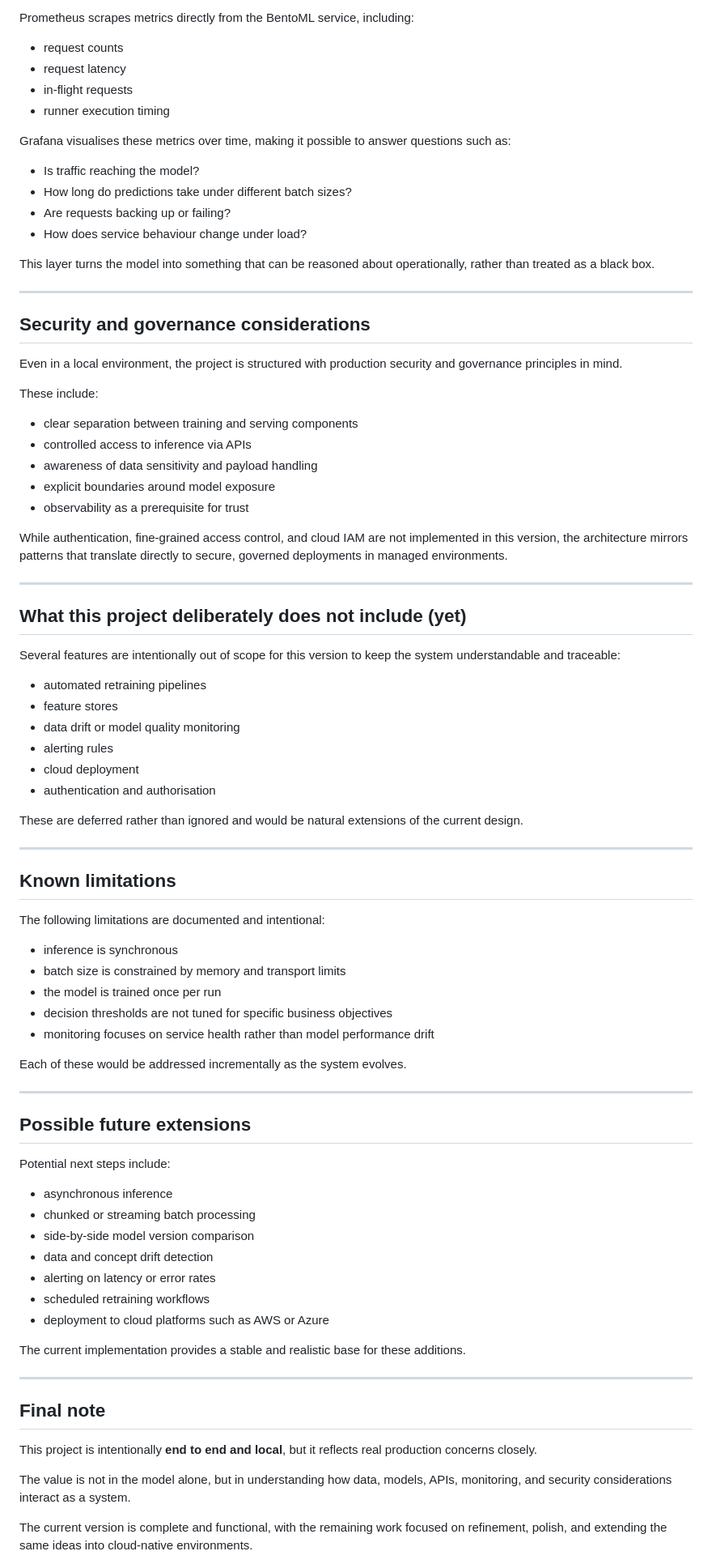
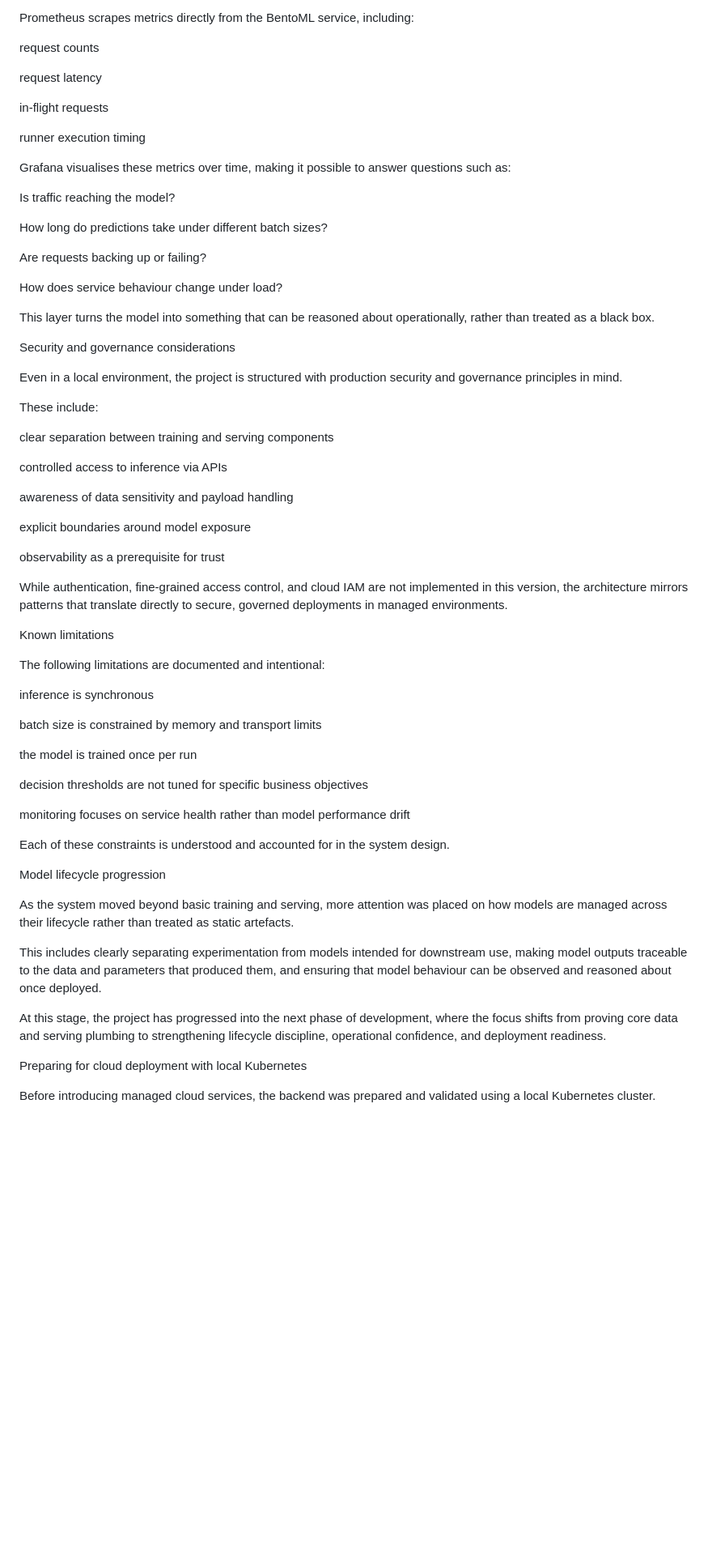
Before and after one commit to Y2not2nd/ML-Credit-Card-Fraud-Detector, a Markdown page: README.md, the part around one of its changes. Shown at 81% size. Drawn GitHub-style; blank space fills up the shorter version.

```diff
--- a/README.md
+++ b/README.md
@@ -138,88 +140,69 @@ A key objective of this project was to make the system **observable**, not just
 
 Prometheus scrapes metrics directly from the BentoML service, including:
 
-* request counts
-* request latency
-* in-flight requests
-* runner execution timing
+request counts
+
+request latency
+
+in-flight requests
+
+runner execution timing
 
 Grafana visualises these metrics over time, making it possible to answer questions such as:
 
-* Is traffic reaching the model?
-* How long do predictions take under different batch sizes?
-* Are requests backing up or failing?
-* How does service behaviour change under load?
+Is traffic reaching the model?
+
+How long do predictions take under different batch sizes?
+
+Are requests backing up or failing?
+
+How does service behaviour change under load?
 
 This layer turns the model into something that can be reasoned about operationally, rather than treated as a black box.
 
----
-
-## Security and governance considerations
+Security and governance considerations
 
 Even in a local environment, the project is structured with production security and governance principles in mind.
 
 These include:
 
-* clear separation between training and serving components
-* controlled access to inference via APIs
-* awareness of data sensitivity and payload handling
-* explicit boundaries around model exposure
-* observability as a prerequisite for trust
+clear separation between training and serving components
+
+controlled access to inference via APIs
+
+awareness of data sensitivity and payload handling
+
+explicit boundaries around model exposure
+
+observability as a prerequisite for trust
 
 While authentication, fine-grained access control, and cloud IAM are not implemented in this version, the architecture mirrors patterns that translate directly to secure, governed deployments in managed environments.
 
----
-
-## What this project deliberately does not include (yet)
-
-Several features are intentionally out of scope for this version to keep the system understandable and traceable:
-
-* automated retraining pipelines
-* feature stores
-* data drift or model quality monitoring
-* alerting rules
-* cloud deployment
-* authentication and authorisation
-
-These are deferred rather than ignored and would be natural extensions of the current design.
-
----
-
-## Known limitations
+Known limitations
 
 The following limitations are documented and intentional:
 
-* inference is synchronous
-* batch size is constrained by memory and transport limits
-* the model is trained once per run
-* decision thresholds are not tuned for specific business objectives
-* monitoring focuses on service health rather than model performance drift
+inference is synchronous
 
-Each of these would be addressed incrementally as the system evolves.
+batch size is constrained by memory and transport limits
 
----
+the model is trained once per run
 
-## Possible future extensions
+decision thresholds are not tuned for specific business objectives
 
-Potential next steps include:
+monitoring focuses on service health rather than model performance drift
 
-* asynchronous inference
-* chunked or streaming batch processing
-* side-by-side model version comparison
-* data and concept drift detection
-* alerting on latency or error rates
-* scheduled retraining workflows
-* deployment to cloud platforms such as AWS or Azure
+Each of these constraints is understood and accounted for in the system design.
 
-The current implementation provides a stable and realistic base for these additions.
+Model lifecycle progression
 
----
+As the system moved beyond basic training and serving, more attention was placed on how models are managed across their lifecycle rather than treated as static artefacts.
 
-## Final note
+This includes clearly separating experimentation from models intended for downstream use, making model outputs traceable to the data and parameters that produced them, and ensuring that model behaviour can be observed and reasoned about once deployed.
 
-This project is intentionally **end to end and local**, but it reflects real production concerns closely.
+At this stage, the project has progressed into the next phase of development, where the focus shifts from proving core data and serving plumbing to strengthening lifecycle discipline, operational confidence, and deployment readiness.
 
-The value is not in the model alone, but in understanding how data, models, APIs, monitoring, and security considerations interact as a system.
+Preparing for cloud deployment with local Kubernetes
 
-The current version is complete and functional, with the remaining work focused on refinement, polish, and extending the same ideas into cloud-native environments.
+Before introducing managed cloud services, the backend was prepared and validated using a local Kubernetes cluster.
 
```
Also changed, not shown: other parts of README.md (+86 -66 lines).
